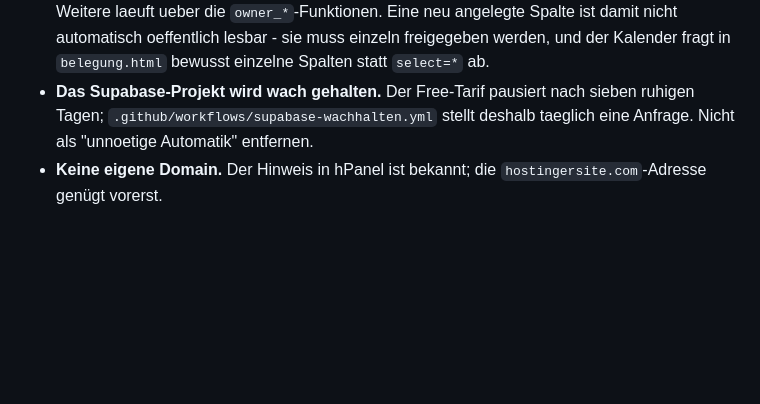
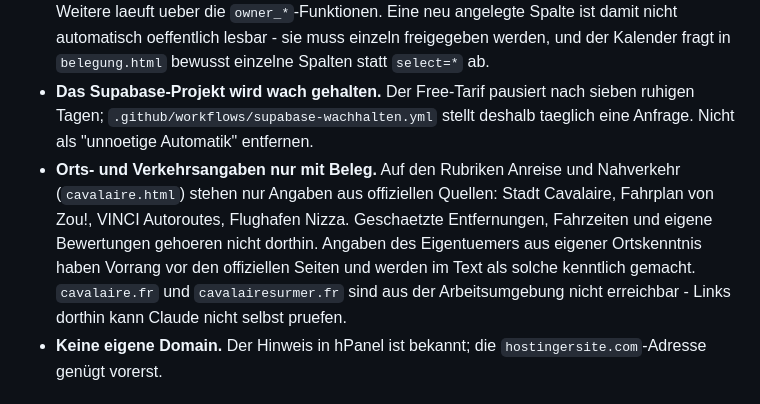
Before and after one commit to marcholtschmidt-rgb/Belegungsplan-Cavalaire, a Markdown page: CLAUDE.md, the part around the change. Rendered like a GitHub page; blank space fills up the shorter version.

```diff
--- a/CLAUDE.md
+++ b/CLAUDE.md
@@ -73,6 +73,16 @@ Diese Punkte sind bewusst so entschieden – nicht ungefragt ändern:
   pausiert nach sieben ruhigen Tagen;
   `.github/workflows/supabase-wachhalten.yml` stellt deshalb taeglich
   eine Anfrage. Nicht als "unnoetige Automatik" entfernen.
+- **Orts- und Verkehrsangaben nur mit Beleg.** Auf den Rubriken
+  Anreise und Nahverkehr (`cavalaire.html`) stehen nur Angaben aus
+  offiziellen Quellen: Stadt Cavalaire, Fahrplan von Zou!, VINCI
+  Autoroutes, Flughafen Nizza. Geschaetzte Entfernungen, Fahrzeiten
+  und eigene Bewertungen gehoeren nicht dorthin. Angaben des
+  Eigentuemers aus eigener Ortskenntnis haben Vorrang vor den
+  offiziellen Seiten und werden im Text als solche kenntlich
+  gemacht. `cavalaire.fr` und `cavalairesurmer.fr` sind aus der
+  Arbeitsumgebung nicht erreichbar - Links dorthin kann Claude nicht
+  selbst pruefen.
 - **Keine eigene Domain.** Der Hinweis in hPanel ist bekannt; die
   `hostingersite.com`-Adresse genügt vorerst.
 
```
Also changed, not shown: README.md (+32 -6 lines).
